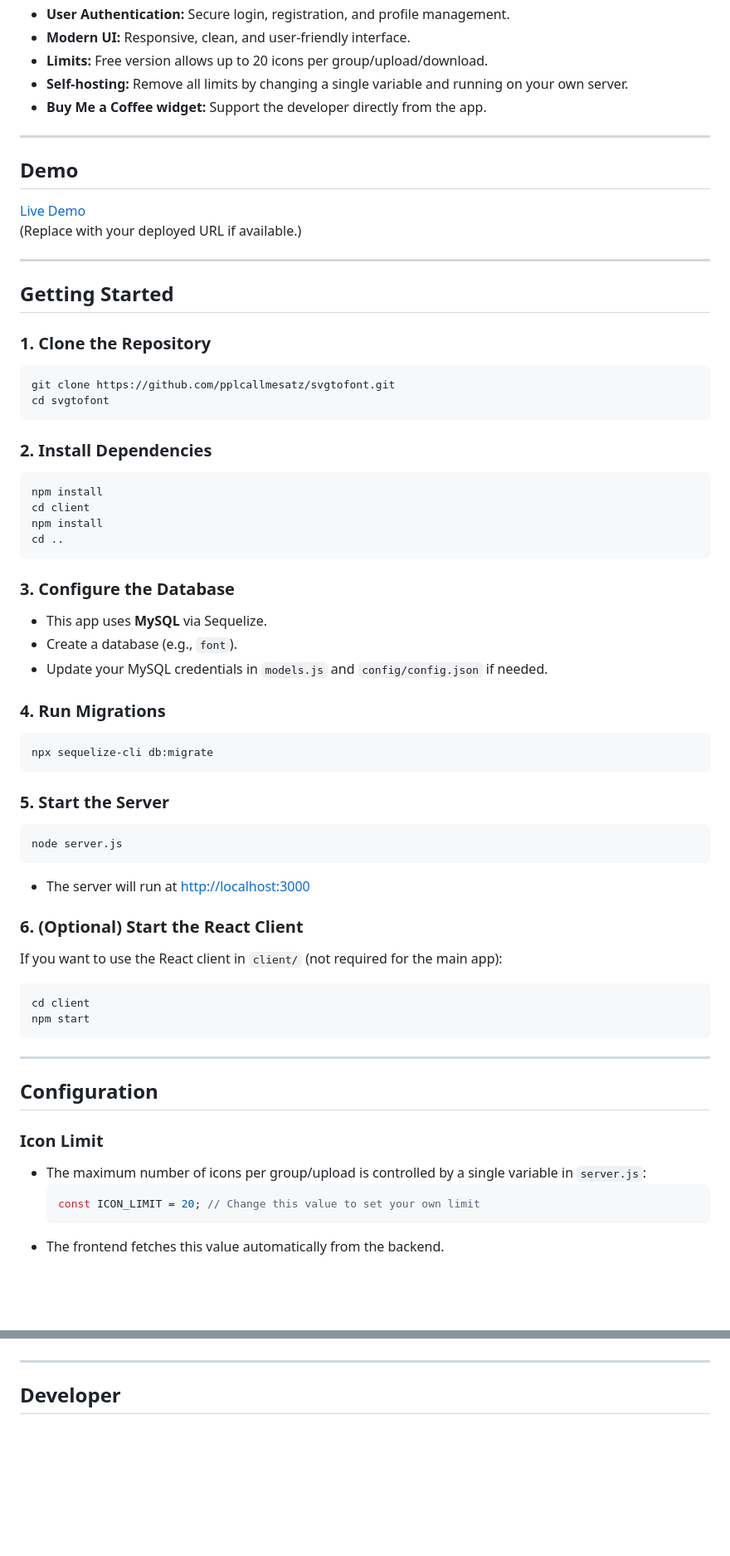
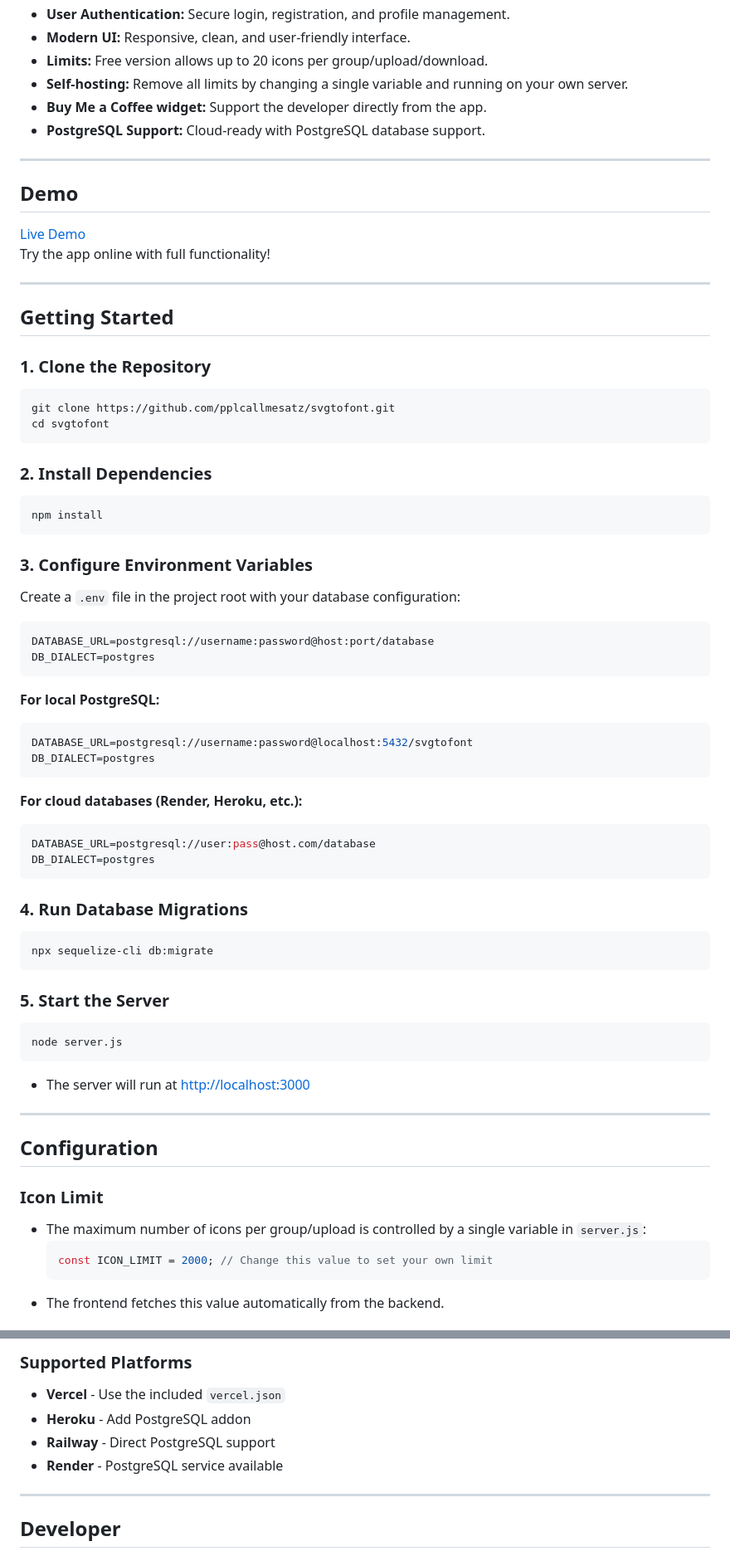
Before and after one commit to pplcallmesatz/svgtofont, a Markdown page: README.md, 2 parts joined by grey strips. Shown at 83% size. Rendered like a GitHub page; blank space fills up the shorter version.

````diff
--- a/README.md
+++ b/README.md
@@ -15,13 +15,14 @@ A modern web application to convert SVG icons to a font, organize icons into gro
 - **Limits:** Free version allows up to 20 icons per group/upload/download.
 - **Self-hosting:** Remove all limits by changing a single variable and running on your own server.
 - **Buy Me a Coffee widget:** Support the developer directly from the app.
+- **PostgreSQL Support:** Cloud-ready with PostgreSQL database support.
 
 ---
 
 ## Demo
 
-[Live Demo](https://your-demo-url.com)
-(Replace with your deployed URL if available.)
+[Live Demo](https://svgtofonticon.onrender.com/)
+Try the app online with full functionality!
 
 ---
 
@@ -38,18 +39,30 @@ cd svgtofont
 
 ```bash
 npm install
-cd client
-npm install
-cd ..
 ```
 
-### 3. Configure the Database
+### 3. Configure Environment Variables
 
-- This app uses **MySQL** via Sequelize.
-- Create a database (e.g., `font`).
-- Update your MySQL credentials in `models.js` and `config/config.json` if needed.
+Create a `.env` file in the project root with your database configuration:
 
-### 4. Run Migrations
+```env
+DATABASE_URL=postgresql://username:password@host:port/database
+DB_DIALECT=postgres
+```
+
+**For local PostgreSQL:**
+```env
+DATABASE_URL=postgresql://username:password@localhost:5432/svgtofont
+DB_DIALECT=postgres
+```
+
+**For cloud databases (Render, Heroku, etc.):**
+```env
+DATABASE_URL=postgresql://user:pass@host.com/database
+DB_DIALECT=postgres
+```
+
+### 4. Run Database Migrations
 
 ```bash
 npx sequelize-cli db:migrate
@@ -63,15 +76,6 @@ node server.js
 
 - The server will run at [http://localhost:3000](http://localhost:3000)
 
-### 6. (Optional) Start the React Client
-
-If you want to use the React client in `client/` (not required for the main app):
-
-```bash
-cd client
-npm start
-```
-
 ---
 
 ## Configuration
@@ -80,6 +84,6 @@ npm start
 
 - The maximum number of icons per group/upload is controlled by a single variable in `server.js`:
   ```js
-  const ICON_LIMIT = 20; // Change this value to set your own limit
+  const ICON_LIMIT = 2000; // Change this value to set your own limit
   ```
 - The frontend fetches this value automatically from the backend.
@@ -104,3 +167,9 @@ To remove all limits:
+### Supported Platforms
+
+- **Vercel** - Use the included `vercel.json`
+- **Heroku** - Add PostgreSQL addon
+- **Railway** - Direct PostgreSQL support
+- **Render** - PostgreSQL service available
 
 ---
 
````
Also changed, not shown: other parts of README.md (+61 -2 lines).
